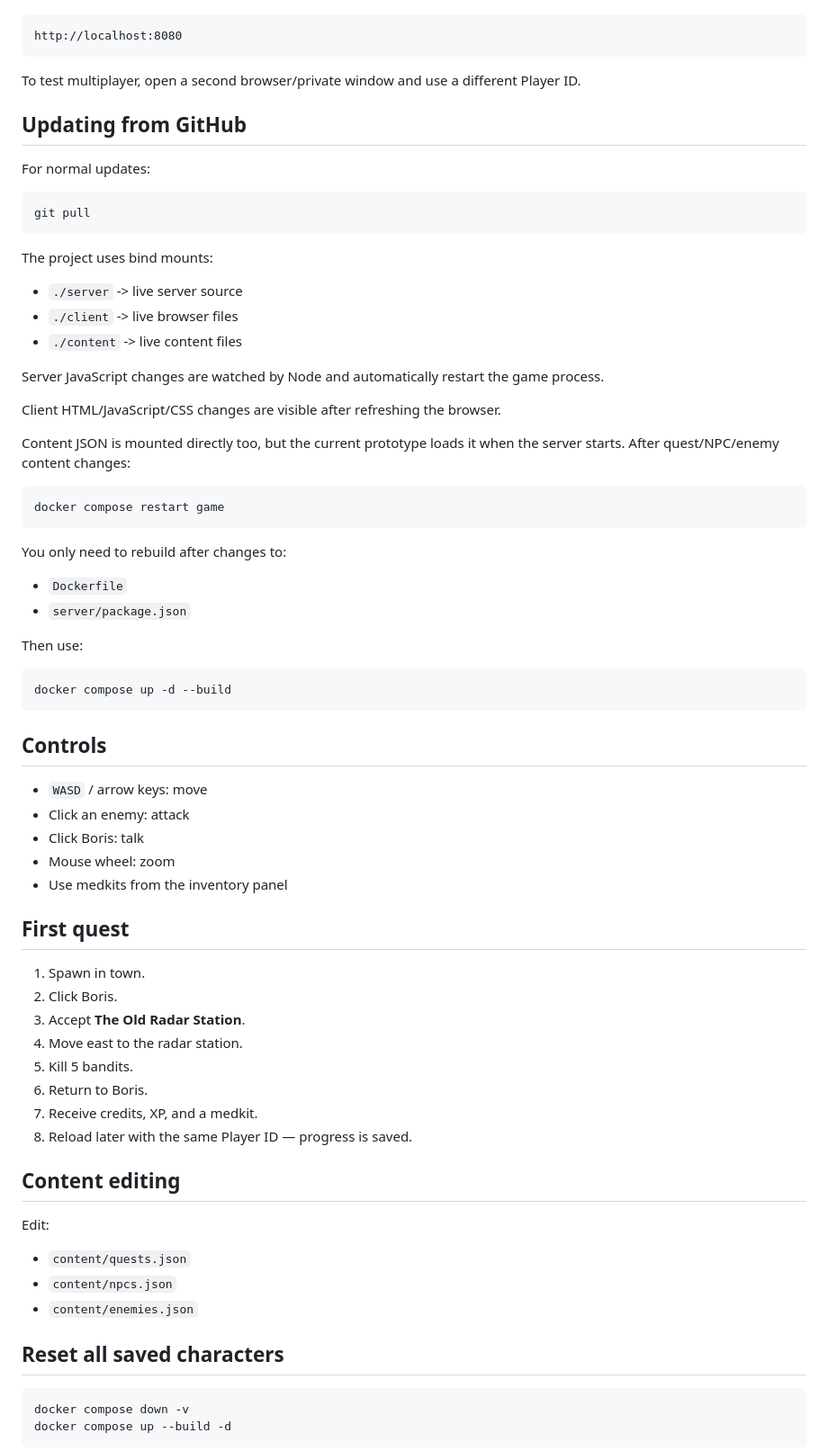
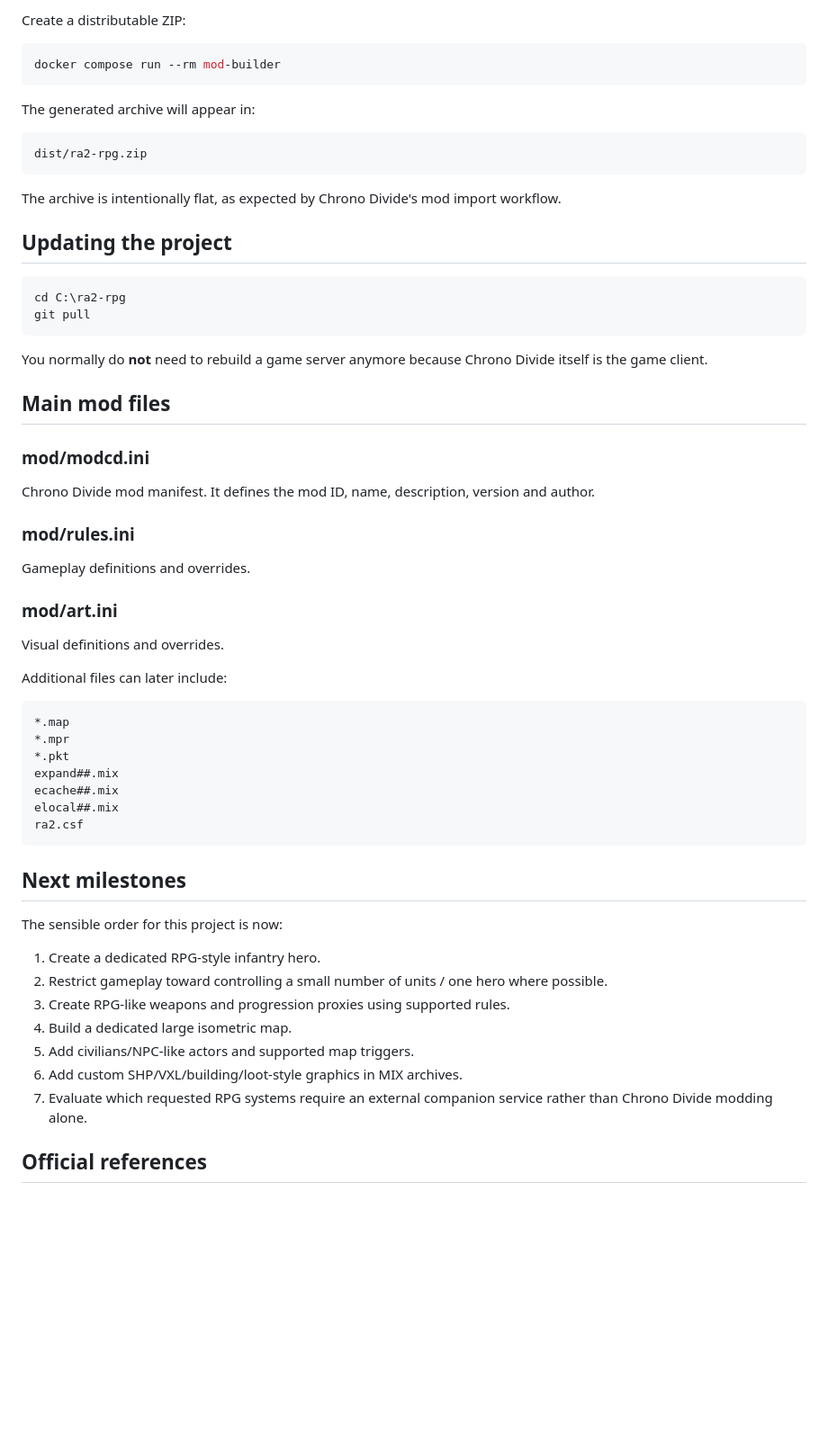
Before and after one commit to youriberg59/ra2-rpg, a Markdown page: README.md, the part around one of its changes. Shown at 90% size. Drawn GitHub-style; blank space fills up the shorter version.

Commit message:
Pivot project to Chrono Divide Mod SDK

````diff
--- a/README.md
+++ b/README.md
@@ -49,76 +84,63 @@ Open:
+Create a distributable ZIP:
+
+```powershell
+docker compose run --rm mod-builder
+```
+
+The generated archive will appear in:
 
 ```text
-http://localhost:8080
+dist/ra2-rpg.zip
 ```
 
-To test multiplayer, open a second browser/private window and use a different Player ID.
+The archive is intentionally flat, as expected by Chrono Divide's mod import workflow.
 
-## Updating from GitHub
+## Updating the project
 
-For normal updates:
-
-```bash
+```powershell
+cd C:\ra2-rpg
 git pull
 ```
 
-The project uses bind mounts:
+You normally do **not** need to rebuild a game server anymore because Chrono Divide itself is the game client.
 
-- `./server` -> live server source
-- `./client` -> live browser files
-- `./content` -> live content files
+## Main mod files
 
-Server JavaScript changes are watched by Node and automatically restart the game process.
+### mod/modcd.ini
 
-Client HTML/JavaScript/CSS changes are visible after refreshing the browser.
+Chrono Divide mod manifest. It defines the mod ID, name, description, version and author.
 
-Content JSON is mounted directly too, but the current prototype loads it when the server starts. After quest/NPC/enemy content changes:
+### mod/rules.ini
 
-```bash
-docker compose restart game
+Gameplay definitions and overrides.
+
+### mod/art.ini
+
+Visual definitions and overrides.
+
+Additional files can later include:
+
+```text
+*.map
+*.mpr
+*.pkt
+expand##.mix
+ecache##.mix
+elocal##.mix
+ra2.csf
 ```
 
-You only need to rebuild after changes to:
+## Next milestones
 
-- `Dockerfile`
-- `server/package.json`
+The sensible order for this project is now:
 
-Then use:
+1. Create a dedicated RPG-style infantry hero.
+2. Restrict gameplay toward controlling a small number of units / one hero where possible.
+3. Create RPG-like weapons and progression proxies using supported rules.
+4. Build a dedicated large isometric map.
+5. Add civilians/NPC-like actors and supported map triggers.
+6. Add custom SHP/VXL/building/loot-style graphics in MIX archives.
+7. Evaluate which requested RPG systems require an external companion service rather than Chrono Divide modding alone.
 
-```bash
-docker compose up -d --build
-```
+## Official references
 
-## Controls
-
-- `WASD` / arrow keys: move
-- Click an enemy: attack
-- Click Boris: talk
-- Mouse wheel: zoom
-- Use medkits from the inventory panel
-
-## First quest
-
-1. Spawn in town.
-2. Click Boris.
-3. Accept **The Old Radar Station**.
-4. Move east to the radar station.
-5. Kill 5 bandits.
-6. Return to Boris.
-7. Receive credits, XP, and a medkit.
-8. Reload later with the same Player ID — progress is saved.
-
-## Content editing
-
-Edit:
-
-- `content/quests.json`
-- `content/npcs.json`
-- `content/enemies.json`
-
-## Reset all saved characters
-
-```bash
-docker compose down -v
-docker compose up --build -d
-```
-
````
Also changed, not shown: other parts of README.md (+71 -77 lines).
